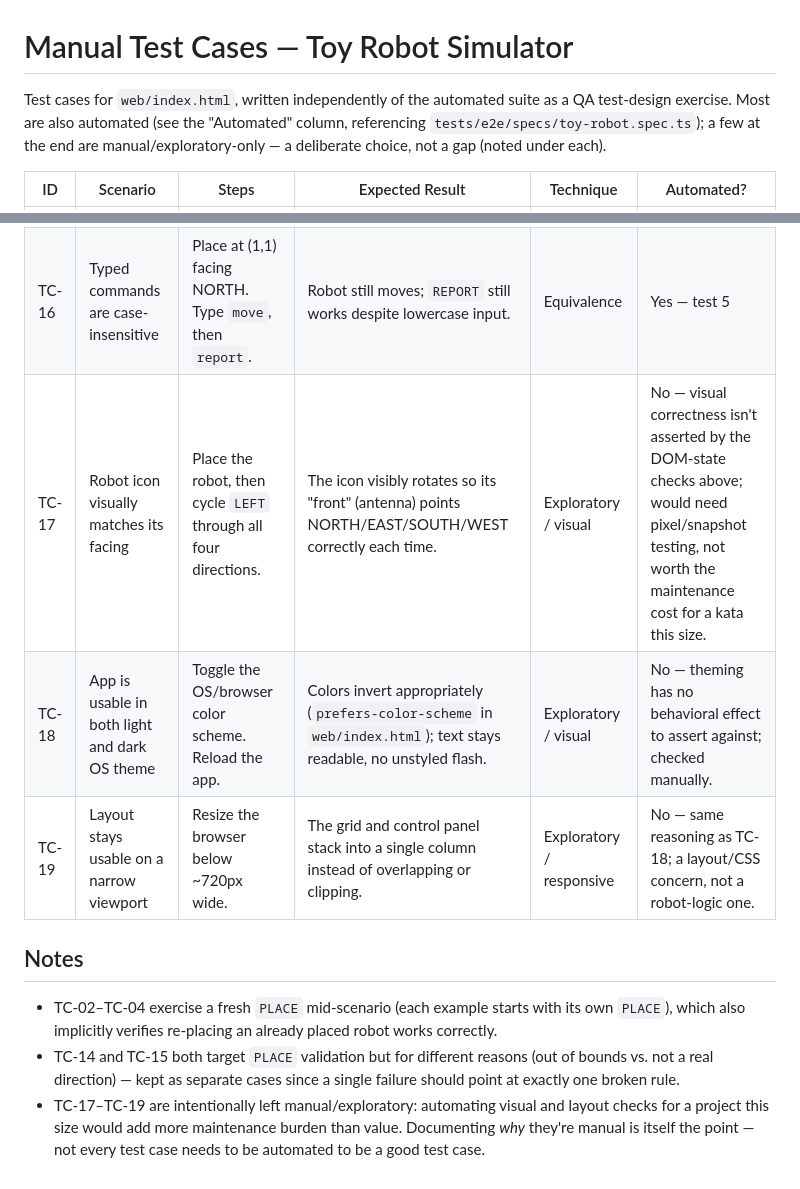
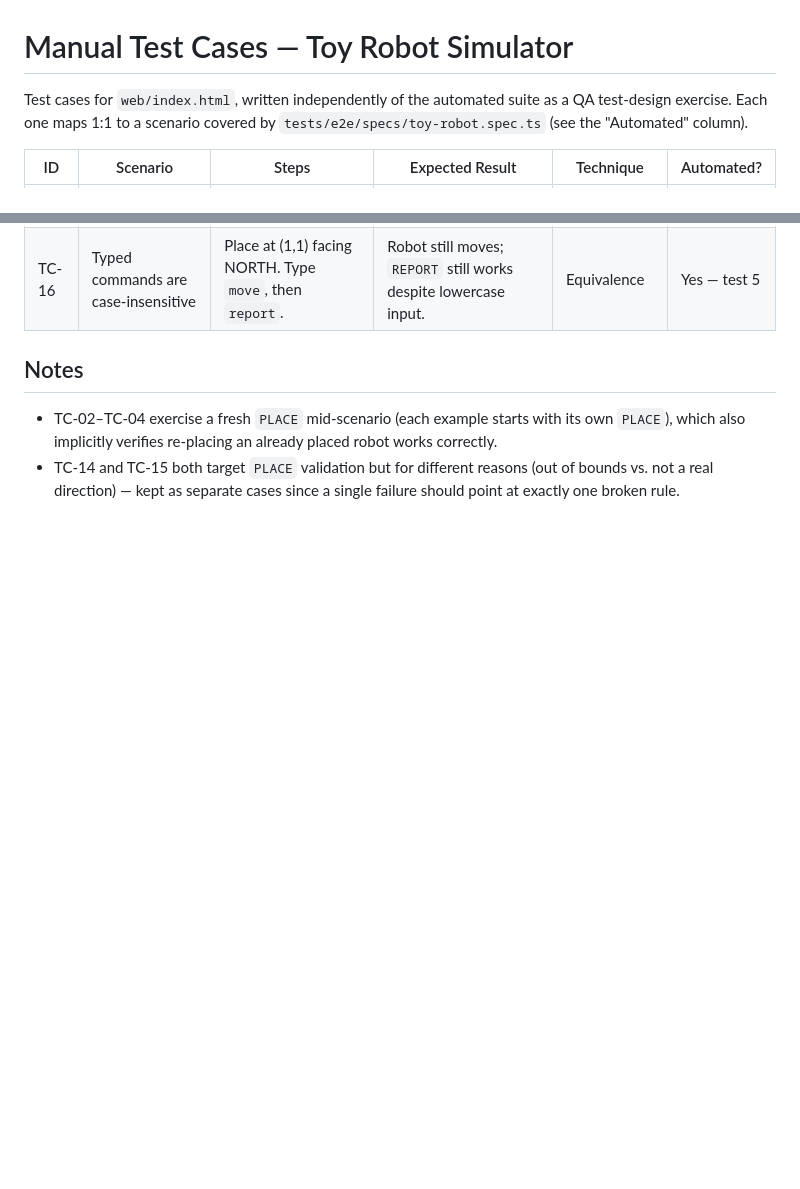
Before and after one commit to NandiniraoG/toy-robot-simulator, a Markdown page: TEST_CASES.md, 2 parts joined by grey strips. Drawn GitHub-style; blank space fills up the shorter version.

Commit message:
docs: trim manual test cases to only what's automated
Removed the three manual/exploratory-only cases (visual rotation,
theming, responsive layout) — keeping this file scoped strictly to
scenarios tests/e2e/specs/toy-robot.spec.ts actually covers.

Co-Authored-By: Claude Sonnet 5 <noreply@anthropic.com>

```diff
--- a/TEST_CASES.md
+++ b/TEST_CASES.md
@@ -1,10 +1,8 @@
 # Manual Test Cases — Toy Robot Simulator
 
 Test cases for `web/index.html`, written independently of the automated
-suite as a QA test-design exercise. Most are also automated (see the
-"Automated" column, referencing `tests/e2e/specs/toy-robot.spec.ts`); a few
-at the end are manual/exploratory-only — a deliberate choice, not a gap
-(noted under each).
+suite as a QA test-design exercise. Each one maps 1:1 to a scenario covered
+by `tests/e2e/specs/toy-robot.spec.ts` (see the "Automated" column).
 
 | ID | Scenario | Steps | Expected Result | Technique | Automated? |
 |----|----------|-------|------------------|-----------|------------|
@@ -24,9 +22,6 @@ at the end are manual/exploratory-only — a deliberate choice, not a gap
 | TC-14 | Out-of-bounds `PLACE` is ignored | After placing at (1,1), type `PLACE 9,9,NORTH`. | Log shows `(ignored)`; position stays `1,1,NORTH`. | Negative / boundary | Yes — test 4 |
 | TC-15 | `PLACE` with an invalid direction is ignored | After placing at (1,1), type `PLACE 2,2,UP`. | Log shows `(ignored)`; position stays `1,1,NORTH`. | Negative | Yes — test 4 |
 | TC-16 | Typed commands are case-insensitive | Place at (1,1) facing NORTH. Type `move`, then `report`. | Robot still moves; `REPORT` still works despite lowercase input. | Equivalence | Yes — test 5 |
-| TC-17 | Robot icon visually matches its facing | Place the robot, then cycle `LEFT` through all four directions. | The icon visibly rotates so its "front" (antenna) points NORTH/EAST/SOUTH/WEST correctly each time. | Exploratory / visual | No — visual correctness isn't asserted by the DOM-state checks above; would need pixel/snapshot testing, not worth the maintenance cost for a kata this size. |
-| TC-18 | App is usable in both light and dark OS theme | Toggle the OS/browser color scheme. Reload the app. | Colors invert appropriately (`prefers-color-scheme` in `web/index.html`); text stays readable, no unstyled flash. | Exploratory / visual | No — theming has no behavioral effect to assert against; checked manually. |
-| TC-19 | Layout stays usable on a narrow viewport | Resize the browser below ~720px wide. | The grid and control panel stack into a single column instead of overlapping or clipping. | Exploratory / responsive | No — same reasoning as TC-18; a layout/CSS concern, not a robot-logic one. |
 
 ## Notes
 
@@ -36,7 +31,3 @@ at the end are manual/exploratory-only — a deliberate choice, not a gap
 - TC-14 and TC-15 both target `PLACE` validation but for different reasons
   (out of bounds vs. not a real direction) — kept as separate cases since a
   single failure should point at exactly one broken rule.
-- TC-17–TC-19 are intentionally left manual/exploratory: automating visual
-  and layout checks for a project this size would add more maintenance
-  burden than value. Documenting *why* they're manual is itself the point —
-  not every test case needs to be automated to be a good test case.
```
